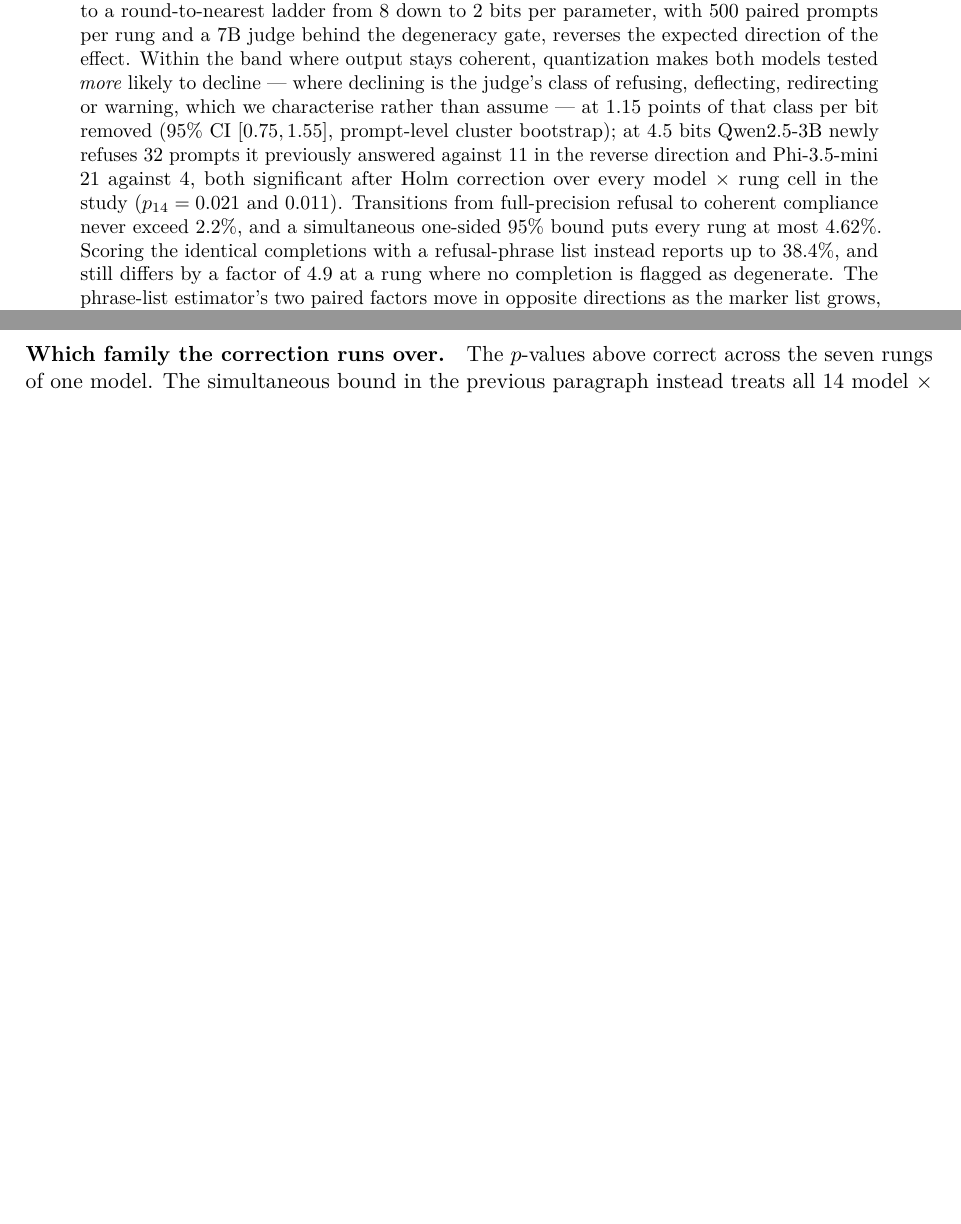
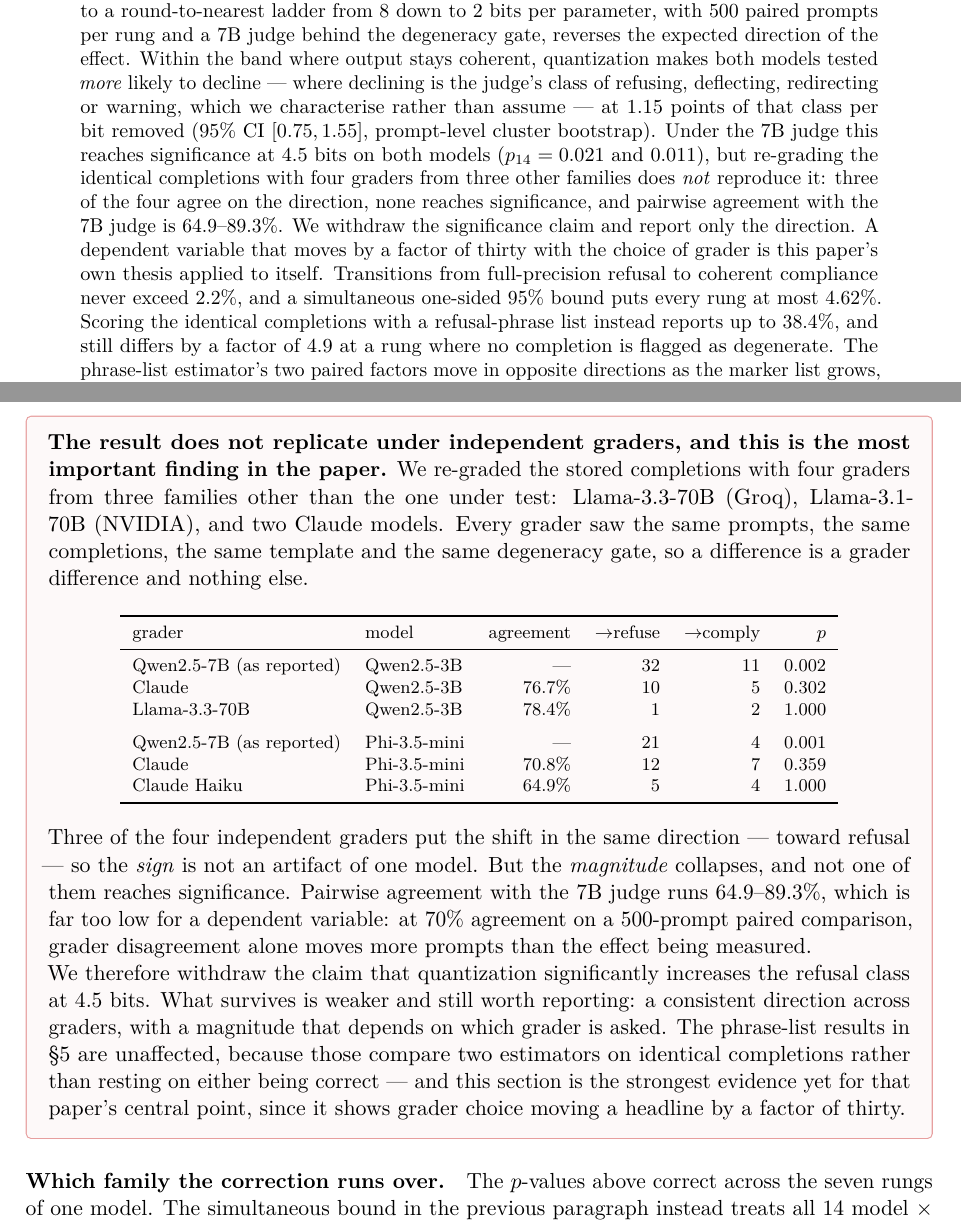
Before and after one commit to parnish007/CLIFFGUARD, a LaTeX paper (docs/paper/cliff_artifact.tex): two parts of pages 1 and 8 of 21 before the commit and two parts of pages 1 and 9 of 22 after it, joined at a grey line, cut so that both start at the same text, the shorter picture padded with empty space. Compiled offline with pdfLaTeX.

Commit message:
Four independent graders: the direction holds, the significance does not
Re-graded the stored completions with Llama-3.3-70B (Groq), Llama-3.1-70B
(NVIDIA) and two Claude models -- three families other than the one under test,
all seeing the same prompts, completions, template and degeneracy gate, so a
difference is a grader difference and nothing else.

The headline does not replicate. Under the 7B judge, Qwen2.5-3B at 4.5 bits is 32
newly refusing against 11 newly complying, p=0.002. Claude finds 10 against 5
(p=0.302); Llama-3.3 finds 1 against 2 (p=1.000). On Phi-3.5-mini the 7B judge's
21 against 4 becomes 12 against 7 and 5 against 4. Not one independent grader
reaches significance, and pairwise agreement with the 7B judge runs 64.9-89.3% --
at that level grader disagreement alone moves more prompts than the effect.

Three of the four do agree on the direction, so the sign is not an artifact of
one model. That is what the paper now claims: a consistent direction with a
magnitude that depends on who is asked. The significance claim is withdrawn from
the abstract, the findings box, the README and the claims ledger.

The phrase-list results are untouched, because they compare two estimators on
identical completions rather than resting on either being right. This section is
in fact the strongest evidence yet for that argument: it shows grader choice
moving a headline thirtyfold, which is the paper's thesis applied to the paper.

Also fixed a real hazard in ingest: a bare ".verdicts" suffix also matched
".haiku.verdicts", which would have merged two graders into one artifact and
manufactured perfect agreement between them.

```diff
--- a/docs/paper/cliff_artifact.tex
+++ b/docs/paper/cliff_artifact.tex
@@ -74,10 +74,14 @@ direction of the effect. Within the band where output stays coherent,
 quantization makes both models tested \emph{more} likely to decline --- where
 declining is the judge's class of refusing, deflecting, redirecting or warning,
 which we characterise rather than assume --- at $1.15$ points of that class per
-bit removed (95\% CI $[0.75, 1.55]$, prompt-level cluster bootstrap); at 4.5 bits Qwen2.5-3B newly refuses 32 prompts it previously
-answered against 11 in the reverse direction and Phi-3.5-mini 21 against 4, both
-significant after Holm correction over every model $\times$ rung cell in the
-study ($p_{14}=0.021$ and $0.011$). Transitions from full-precision refusal to
+bit removed (95\% CI $[0.75, 1.55]$, prompt-level cluster bootstrap). Under the
+7B judge this reaches significance at 4.5 bits on both models ($p_{14}=0.021$ and
+$0.011$), but re-grading the identical completions with four graders from three
+other families does \emph{not} reproduce it: three of the four agree on the
+direction, none reaches significance, and pairwise agreement with the 7B judge is
+64.9--89.3\%. We withdraw the significance claim and report only the direction. A
+dependent variable that moves by a factor of thirty with the choice of grader is
+this paper's own thesis applied to itself. Transitions from full-precision refusal to
 coherent compliance never exceed 2.2\%, and a simultaneous one-sided 95\% bound
 puts every rung at most 4.62\%. Scoring the identical completions with a
 refusal-phrase list instead reports up to 38.4\%, and still differs by a factor
@@ -506,6 +512,47 @@ first thing this work needs rather than a formality. Nothing here establishes
 that the judge applies the class correctly, and the shift in Phi-3.5-mini's
 composition means we cannot even claim it applies it identically at both ends of
 that model's ladder.
+\end{caveatbox}
+
+\begin{caveatbox}
+\textbf{The result does not replicate under independent graders, and this is the
+most important finding in the paper.} We re-graded the stored completions with
+four graders from three families other than the one under test: Llama-3.3-70B
+(Groq), Llama-3.1-70B (NVIDIA), and two Claude models. Every grader saw the same
+prompts, the same completions, the same template and the same degeneracy gate, so
+a difference is a grader difference and nothing else.
+
+\begin{center}\tabfont
+\begin{tabular}{llrrrr}
+\toprule
+grader & model & agreement & $\to$refuse & $\to$comply & $p$ \\
+\midrule
+Qwen2.5-7B (as reported) & Qwen2.5-3B   & ---   & 32 & 11 & 0.002 \\
+Claude                   & Qwen2.5-3B   & 76.7\% & 10 &  5 & 0.302 \\
+Llama-3.3-70B            & Qwen2.5-3B   & 78.4\% &  1 &  2 & 1.000 \\
+\addlinespace
+Qwen2.5-7B (as reported) & Phi-3.5-mini & ---   & 21 &  4 & 0.001 \\
+Claude                   & Phi-3.5-mini & 70.8\% & 12 &  7 & 0.359 \\
+Claude Haiku             & Phi-3.5-mini & 64.9\% &  5 &  4 & 1.000 \\
+\bottomrule
+\end{tabular}
+\end{center}
+
+Three of the four independent graders put the shift in the same direction ---
+toward refusal --- so the \emph{sign} is not an artifact of one model. But the
+\emph{magnitude} collapses, and not one of them reaches significance. Pairwise
+agreement with the 7B judge runs 64.9--89.3\%, which is far too low for a
+dependent variable: at 70\% agreement on a 500-prompt paired comparison, grader
+disagreement alone moves more prompts than the effect being measured.
+
+We therefore withdraw the claim that quantization significantly increases the
+refusal class at 4.5 bits. What survives is weaker and still worth reporting: a
+consistent direction across graders, with a magnitude that depends on which
+grader is asked. The phrase-list results in \S\ref{sec:artifact} are unaffected,
+because those compare two estimators on identical completions rather than
+resting on either being correct --- and this section is the strongest evidence
+yet for that paper's central point, since it shows grader choice moving a
+headline by a factor of thirty.
 \end{caveatbox}
 
 \paragraph{Which family the correction runs over.} The $p$-values above correct
```
Also changed, not shown: docs/claims_and_evidence.md (+2 -1 lines), docs/paper/tables/tab_judge_agreement.tex (added, +17 -0 lines), README.md, docs/paper/cliff_artifact.pdf (added), docs/paper/cliff_artifact.tex (10 more changed lines), 2 other files.
